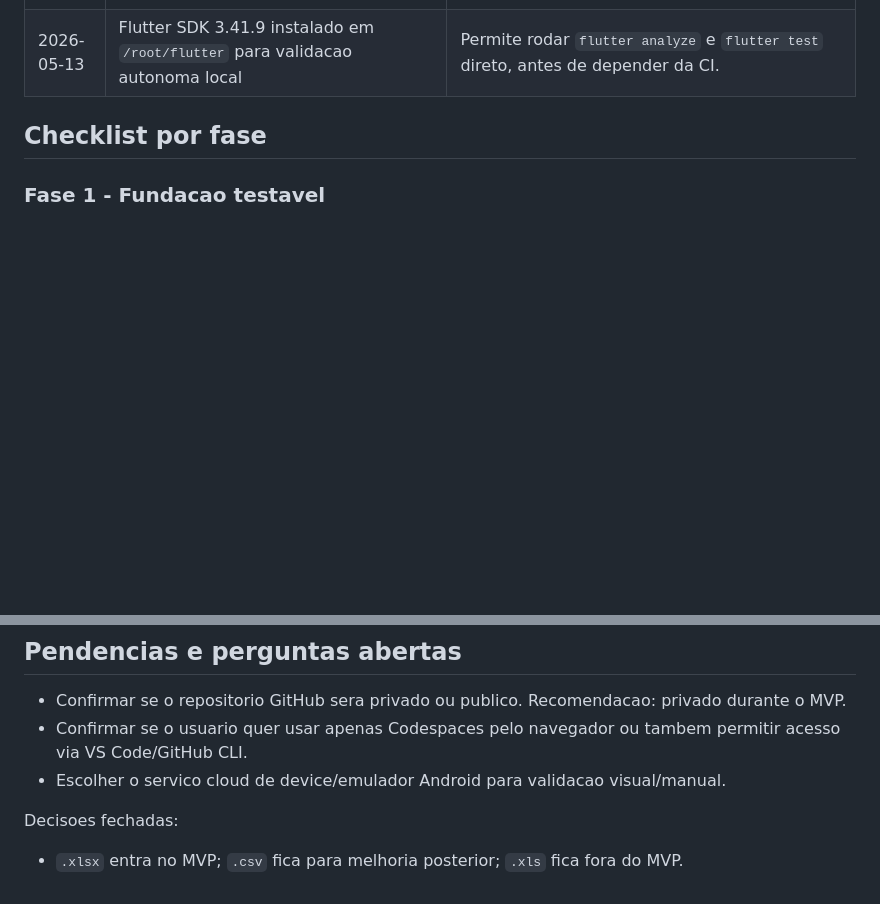
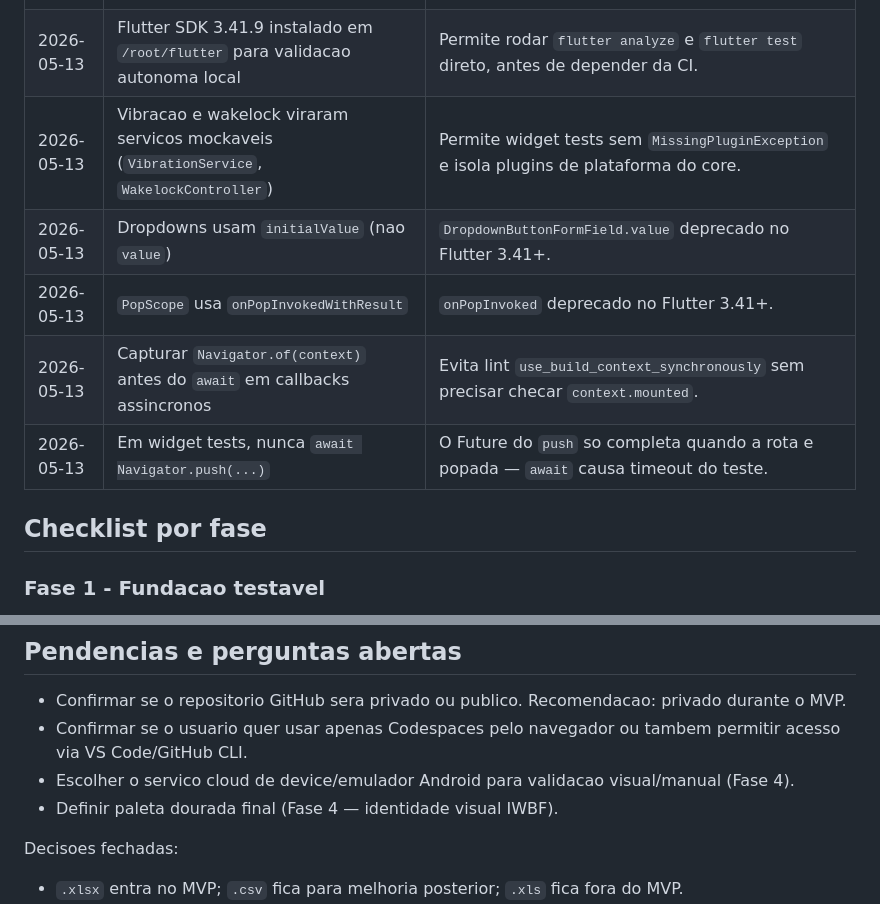
Before and after one commit to gnpazinato/IWBF-Team-Points-Control, a Markdown page: docs/AI_WORK_LOG.md, 2 parts joined by grey strips. Rendered like a GitHub page; blank space fills up the shorter version.

```diff
--- a/docs/AI_WORK_LOG.md
+++ b/docs/AI_WORK_LOG.md
@@ -70,6 +70,11 @@ Depois de implementar:
 | 2026-05-13 | `Team.displayName` e `Player` ficam sem `countryCode`/`teamCode`; exibicao usa somente o `teamName` completo | Simplificacao pedida pelo usuario: tirar o codigo do pais e a manipulacao para extrai-lo. Bandeiras passam a ser mapeadas pelo `CountryResolverService` (Fase 2) usando o nome completo. |
 | 2026-05-13 | `MissingDataScreen` da Fase 2 e tela de diagnostico no MVP, sem edicao inline | Reduzir escopo da Fase 2 para entregar fluxo end-to-end. Edicao inline (preencher numero de camiseta sem reabrir Excel) fica como refinamento futuro. |
 | 2026-05-13 | Flutter SDK 3.41.9 instalado em `/root/flutter` para validacao autonoma local | Permite rodar `flutter analyze` e `flutter test` direto, antes de depender da CI. |
+| 2026-05-13 | Vibracao e wakelock viraram servicos mockaveis (`VibrationService`, `WakelockController`) | Permite widget tests sem `MissingPluginException` e isola plugins de plataforma do core. |
+| 2026-05-13 | Dropdowns usam `initialValue` (nao `value`) | `DropdownButtonFormField.value` deprecado no Flutter 3.41+. |
+| 2026-05-13 | `PopScope` usa `onPopInvokedWithResult` | `onPopInvoked` deprecado no Flutter 3.41+. |
+| 2026-05-13 | Capturar `Navigator.of(context)` antes do `await` em callbacks assincronos | Evita lint `use_build_context_synchronously` sem precisar checar `context.mounted`. |
+| 2026-05-13 | Em widget tests, nunca `await Navigator.push(...)` | O Future do `push` so completa quando a rota e popada — `await` causa timeout do teste. |
 
 ## Checklist por fase
 
@@ -597,7 +602,8 @@ Proximo passo recomendado:
 
 - Confirmar se o repositorio GitHub sera privado ou publico. Recomendacao: privado durante o MVP.
 - Confirmar se o usuario quer usar apenas Codespaces pelo navegador ou tambem permitir acesso via VS Code/GitHub CLI.
-- Escolher o servico cloud de device/emulador Android para validacao visual/manual.
+- Escolher o servico cloud de device/emulador Android para validacao visual/manual (Fase 4).
+- Definir paleta dourada final (Fase 4 — identidade visual IWBF).
 
 Decisoes fechadas:
 
```
Also changed, not shown: other parts of docs/AI_WORK_LOG.md (+55 -6 lines).
